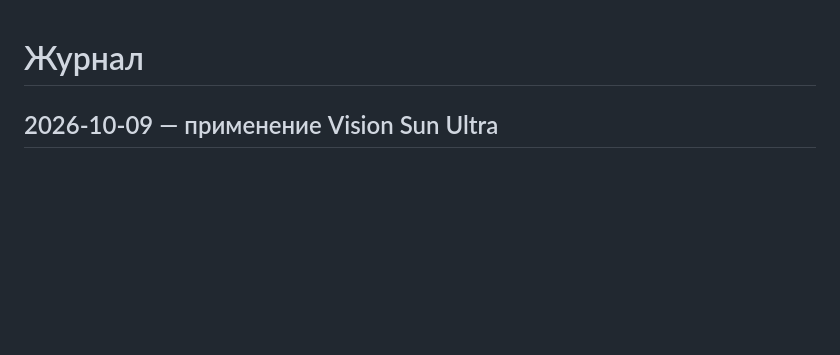
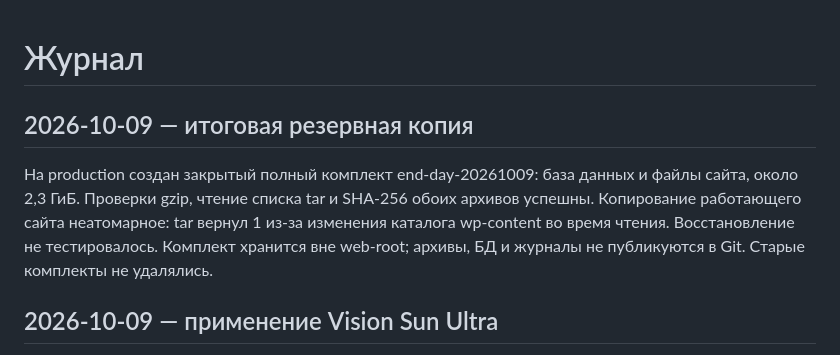
Before and after one commit to alfaglassmchatgpt-afk/agm-site, a Markdown page: docs/CHANGELOG.md, the part around the change. Rendered like a GitHub page; blank space fills up the shorter version.

Commit message:
Document verified end-of-day production backup

```diff
--- a/docs/CHANGELOG.md
+++ b/docs/CHANGELOG.md
@@ -1,4 +1,8 @@
 # Журнал
+
+## 2026-10-09 — итоговая резервная копия
+
+На production создан закрытый полный комплект end-day-20261009: база данных и файлы сайта, около 2,3 ГиБ. Проверки gzip, чтение списка tar и SHA-256 обоих архивов успешны. Копирование работающего сайта неатомарное: tar вернул 1 из-за изменения каталога wp-content во время чтения. Восстановление не тестировалось. Комплект хранится вне web-root; архивы, БД и журналы не публикуются в Git. Старые комплекты не удалялись.
 
 ## 2026-10-09 — применение Vision Sun Ultra
 
```
Also changed, not shown: docs/STATUS.md (+4 -0 lines).
